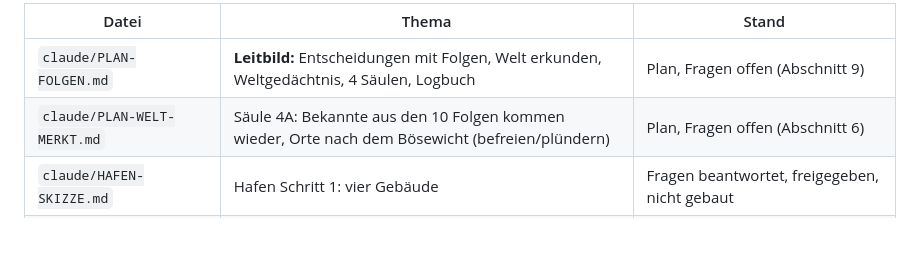
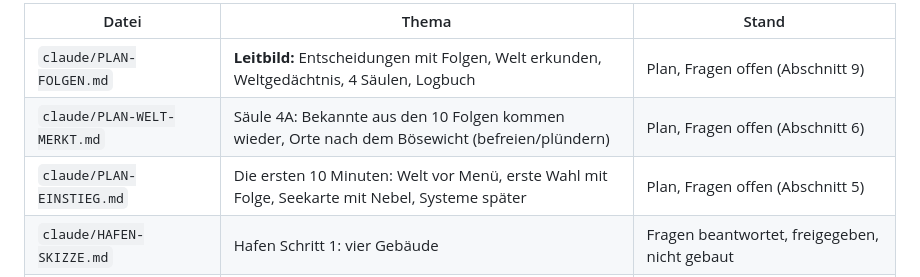
Before and after one commit to flexibeel/Grandline, a Markdown page: claude/FAHRPLAN.md, the part around the change. Drawn GitHub-style; blank space fills up the shorter version.

Commit message:
Plan: Die ersten 10 Minuten (Ist-Durchlauf und Zielbild)
Co-Authored-By: Claude Opus 5.5 <noreply@anthropic.com>
Claude-Session: https://claude.ai/code/session_016ErG4KSJGSipRBZgRW2q3v

```diff
--- a/claude/FAHRPLAN.md
+++ b/claude/FAHRPLAN.md
@@ -178,6 +178,7 @@ Ein neuer Chat liest **zuerst `claude/PLAN-FOLGEN.md`** (das Leitbild) und dann
 |---|---|---|
 | `claude/PLAN-FOLGEN.md` | **Leitbild:** Entscheidungen mit Folgen, Welt erkunden, Weltgedächtnis, 4 Säulen, Logbuch | Plan, Fragen offen (Abschnitt 9) |
 | `claude/PLAN-WELT-MERKT.md` | Säule 4A: Bekannte aus den 10 Folgen kommen wieder, Orte nach dem Bösewicht (befreien/plündern) | Plan, Fragen offen (Abschnitt 6) |
+| `claude/PLAN-EINSTIEG.md` | Die ersten 10 Minuten: Welt vor Menü, erste Wahl mit Folge, Seekarte mit Nebel, Systeme später | Plan, Fragen offen (Abschnitt 5) |
 | `claude/HAFEN-SKIZZE.md` | Hafen Schritt 1: vier Gebäude | Fragen beantwortet, freigegeben, nicht gebaut |
 | `claude/WELTBAU.md` | Eigenes Universum: Meere, Fraktionen, Namen | Fragen beantwortet, Wellen A bis C freigegeben, nicht gebaut |
 | `claude/ENDLESS-SKIZZE.md` | Endless aus Biomen und Wetter | Plan, Fragen offen (Abschnitt 6) |
```
Also changed, not shown: claude/PLAN-EINSTIEG.md (added, +67 -0 lines).
